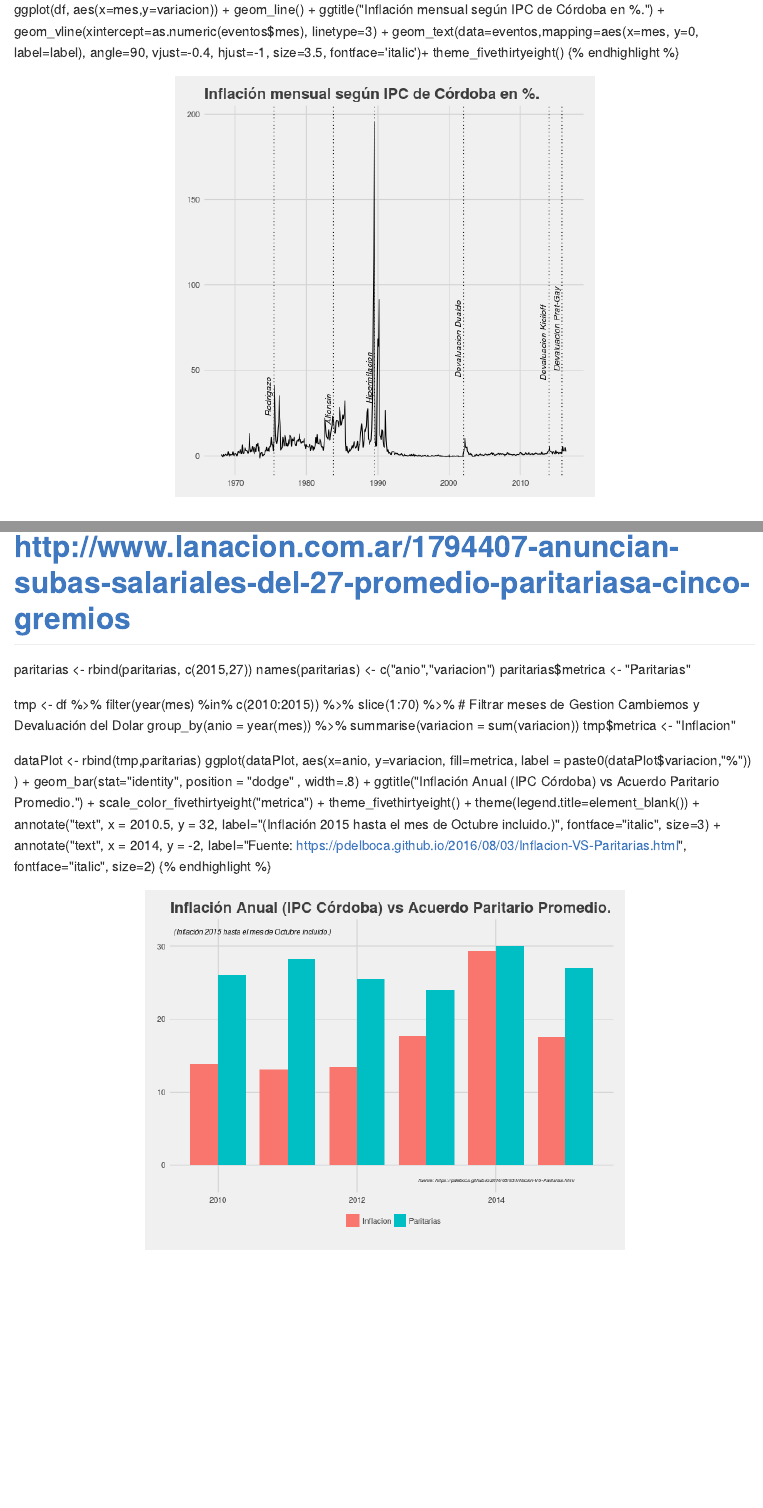
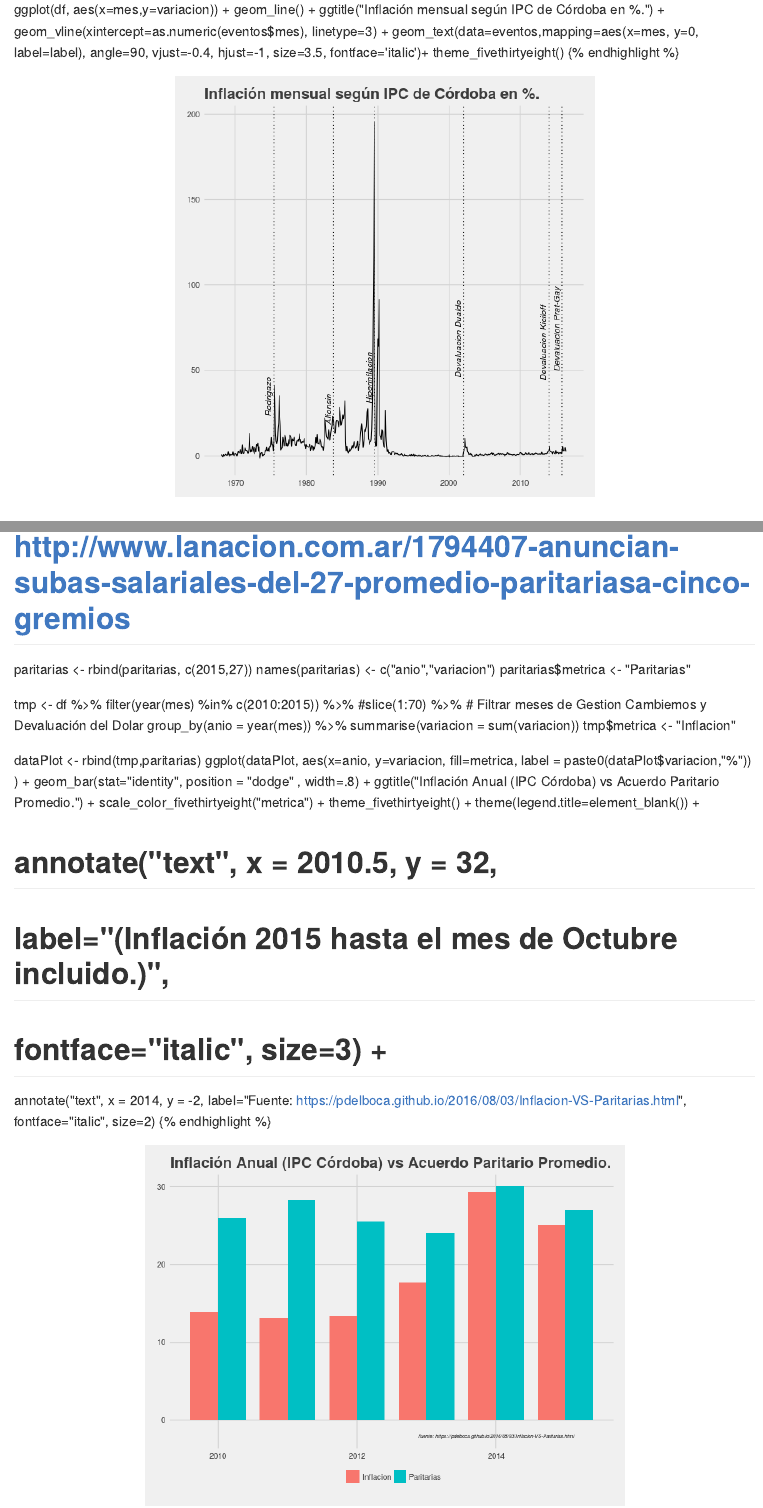
Before and after one commit to pdelboca/pdelboca.github.io, an R Markdown document (_R/2016-08-03-Inflacion-VS-Paritarias.Rmd): the page in a window 1100 px wide, from 560 px down, and a second part further down, joined at a grey line. The pictures show the output file _posts/2016-08-03-Inflacion-VS-Paritarias.md that the author committed with the source, drawn offline in the style of GitHub.

Commit message:
Added all months of 2015.

```diff
--- a/_R/2016-08-03-Inflacion-VS-Paritarias.Rmd
+++ b/_R/2016-08-03-Inflacion-VS-Paritarias.Rmd
@@ -66,7 +66,7 @@
 
 tmp <- df %>%
   filter(year(mes) %in% c(2010:2015)) %>%
-  slice(1:70) %>% # Filtrar meses de Gestion Cambiemos y Devaluación del Dolar
+  #slice(1:70) %>% # Filtrar meses de Gestion Cambiemos y Devaluación del Dolar
   group_by(anio = year(mes)) %>%
   summarise(variacion = sum(variacion))
 tmp$metrica <- "Inflacion"
@@ -83,9 +83,9 @@
   scale_color_fivethirtyeight("metrica") +
   theme_fivethirtyeight() +
   theme(legend.title=element_blank()) +
-  annotate("text", x = 2010.5, y = 32,
-           label="(Inflación 2015 hasta el mes de Octubre incluido.)",
-           fontface="italic", size=3) +
+  # annotate("text", x = 2010.5, y = 32,
+  #          label="(Inflación 2015 hasta el mes de Octubre incluido.)",
+  #          fontface="italic", size=3) +
   annotate("text", x = 2014, y = -2,
            label="Fuente: https://pdelboca.github.io/2016/08/03/Inflacion-VS-Paritarias.html",
            fontface="italic", size=2)
```
Also changed, not shown: _posts/2016-08-03-Inflacion-VS-Paritarias.md (+4 -4 lines), figs/2016-08-03-Inflacion-VS-Paritarias/unnamed-chunk-3-1.png.
